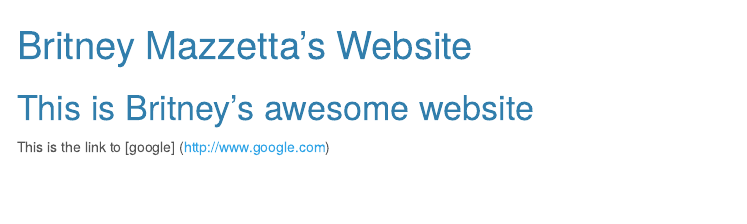
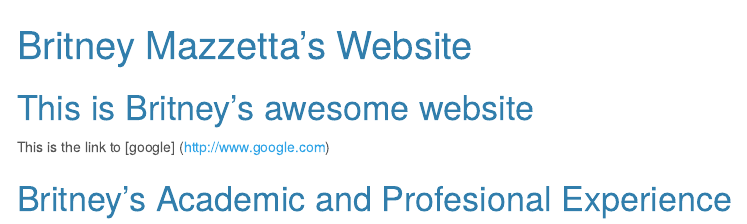
Before and after one commit to blm2156/blm.github.io, an R Markdown document (index.Rmd): the page in a window 1100 px wide, from its top. The pictures show the output file index.html that the author committed with the source, opened offline; menus at the side of the page are left out.

Commit message:
adding a page?

```diff
--- a/index.Rmd
+++ b/index.Rmd
@@ -10,3 +10,5 @@ output:
 # This is Britney's awesome website
 
 This is the link to [google] (http://www.google.com)
+
+# Britney's Academic and Profesional Experience
```
Also changed, not shown: index.html.
